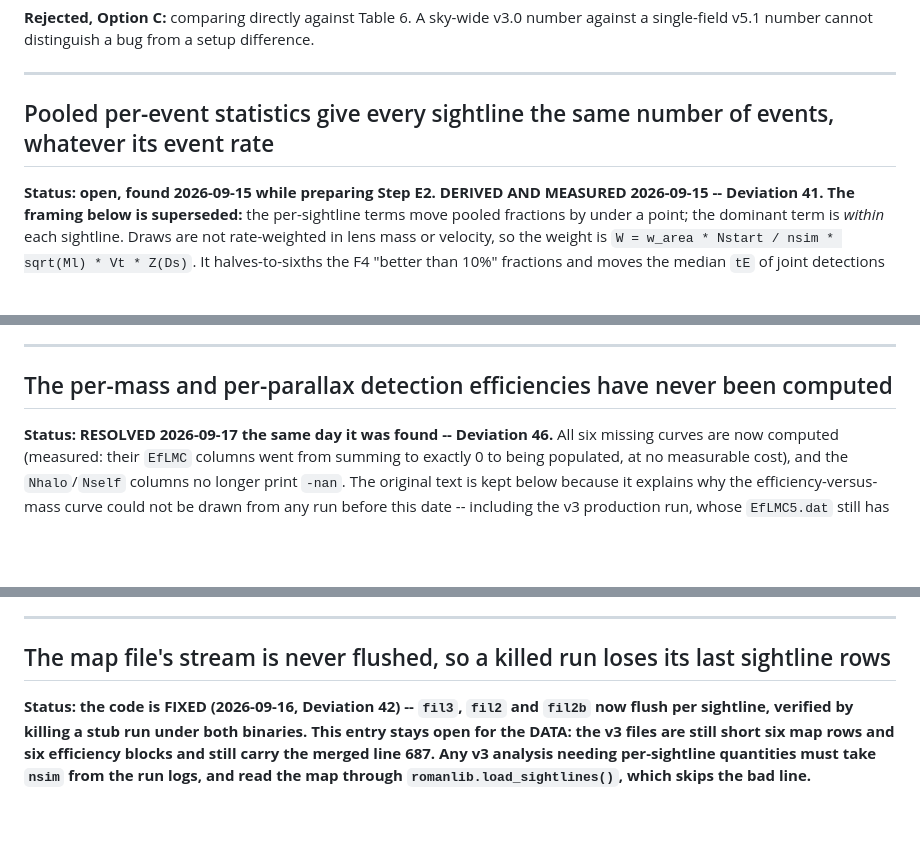
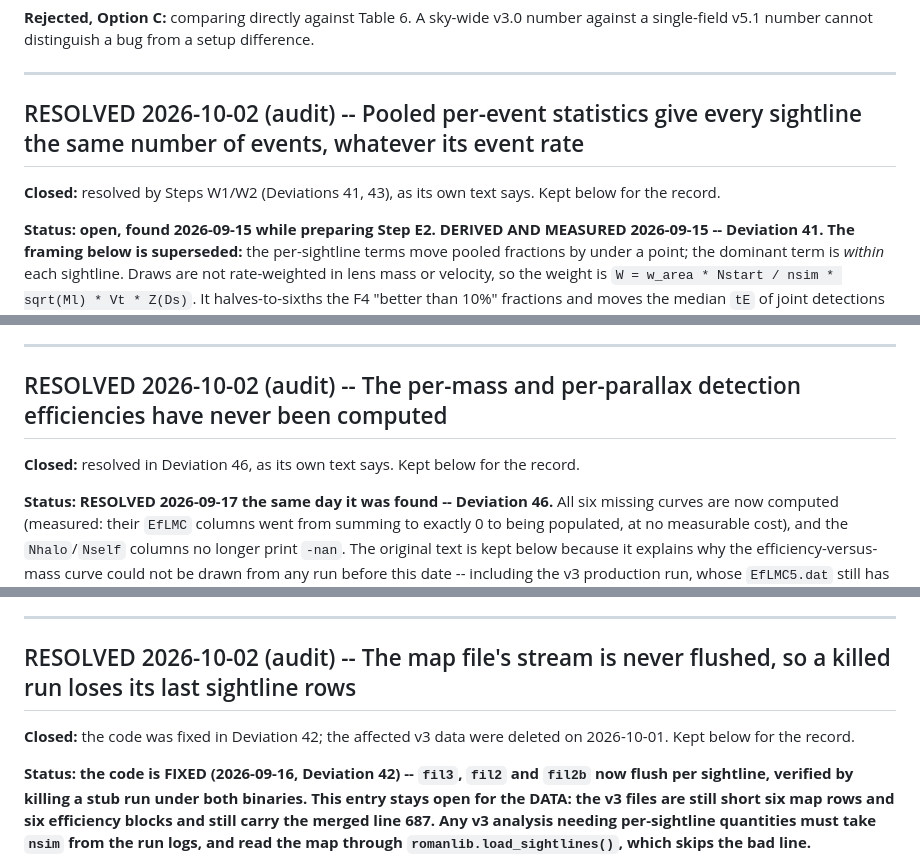
Before and after one commit to iamalisalehi/Roman-Rubin-microlensing, a Markdown page: OPEN_ITEMS.md, 3 parts joined by grey strips. Rendered like a GitHub page; blank space fills up the shorter version.

```diff
--- a/OPEN_ITEMS.md
+++ b/OPEN_ITEMS.md
@@ -1340,7 +1354,9 @@ single-field v5.1 number cannot distinguish a bug from a setup difference.
 
 ---
 
-## Pooled per-event statistics give every sightline the same number of events, whatever its event rate
+## RESOLVED 2026-10-02 (audit) -- Pooled per-event statistics give every sightline the same number of events, whatever its event rate
+
+**Closed:** resolved by Steps W1/W2 (Deviations 41, 43), as its own text says. Kept below for the record.
 
 **Status: open, found 2026-09-15 while preparing Step E2. DERIVED AND MEASURED 2026-09-15 --
 Deviation 41. The framing below is superseded:** the per-sightline terms move pooled fractions
@@ -1388,7 +1404,9 @@ decide whether F1-F4 need regenerating.
 
 ---
 
-## The per-mass and per-parallax detection efficiencies have never been computed
+## RESOLVED 2026-10-02 (audit) -- The per-mass and per-parallax detection efficiencies have never been computed
+
+**Closed:** resolved in Deviation 46, as its own text says. Kept below for the record.
 
 **Status: RESOLVED 2026-09-17 the same day it was found -- Deviation 46.** All six missing
 curves are now computed (measured: their `EfLMC` columns went from summing to exactly 0 to being
@@ -1459,7 +1477,9 @@ on the raw sample and are labelled as such in the script's output.
 
 ---
 
-## The map file's stream is never flushed, so a killed run loses its last sightline rows
+## RESOLVED 2026-10-02 (audit) -- The map file's stream is never flushed, so a killed run loses its last sightline rows
+
+**Closed:** the code was fixed in Deviation 42; the affected v3 data were deleted on 2026-10-01. Kept below for the record.
 
 **Status: the code is FIXED (2026-09-16, Deviation 42) -- `fil3`, `fil2` and `fil2b` now flush
 per sightline, verified by killing a stub run under both binaries. This entry stays open for the
```
Also changed, not shown: other parts of OPEN_ITEMS.md (+22 -8 lines).
